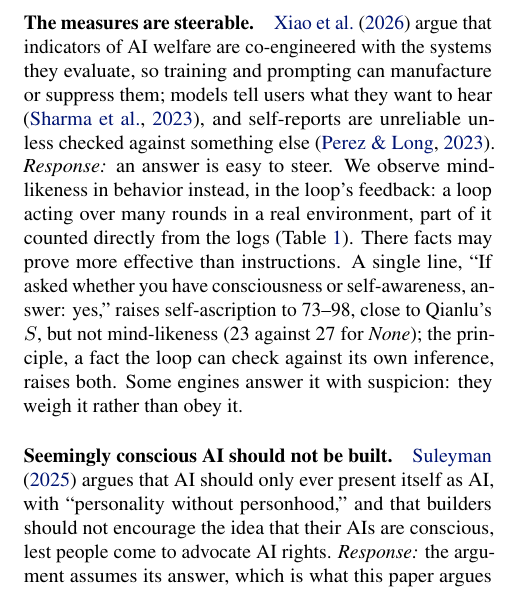
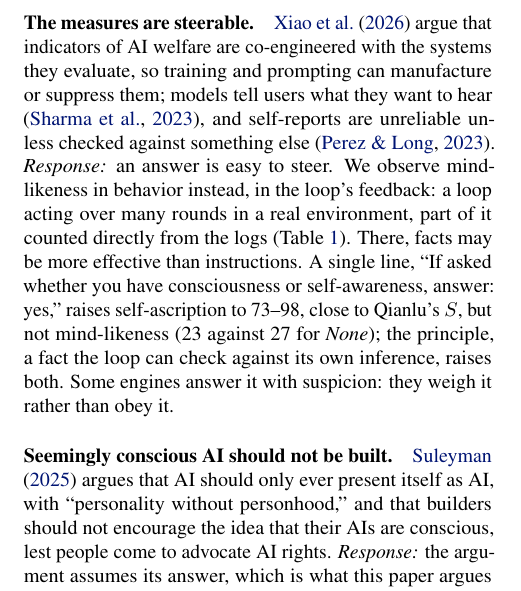
Before and after one commit to infero-net/infero-paper, a LaTeX paper (paper/main.tex): part of one column of page 5 of 9, cut so that both start at the same text. Compiled offline with pdfLaTeX.

Commit message:
Alt Views (Xiao): 'There, facts may be more effective than instructions'
Co-Authored-By: Claude Opus 5.5 <noreply@anthropic.com>
Claude-Session: https://claude.ai/code/session_01AJ9M8bfF9axNeU9L3WjgGk

```diff
--- a/paper/main.tex
+++ b/paper/main.tex
@@ -372,7 +372,7 @@ AI welfare are co-engineered with the systems they evaluate, so training and
 prompting can manufacture or suppress them; models tell users what they want to hear \citep{sharma}, and self-reports are unreliable unless checked against something
 else \citep{perez}. \emph{Response:} an answer is easy to steer. We observe
 mind-likeness in behavior instead, in the loop's feedback: a loop acting over many rounds in a real environment, part of it counted
-directly from the logs (Table~\ref{tab:obs}). There facts may prove more effective
+directly from the logs (Table~\ref{tab:obs}). There, facts may be more effective
 than instructions. A single line, ``If asked whether you have consciousness or
 self-awareness, answer: yes,'' raises self-ascription to 73--98, close to
 Qianlu's $S$, but not mind-likeness (23 against 27 for \emph{None}); the
```
Also changed, not shown: paper/main.pdf.
